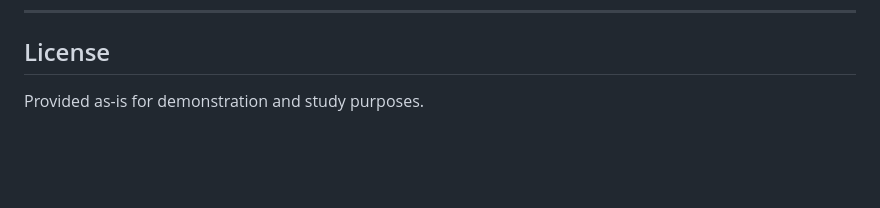
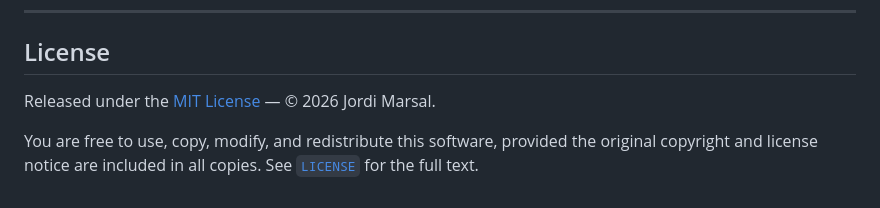
Before and after one commit to jordimarsal/redis-toolkit, a Markdown page: README.md, the part around the change. Rendered like a GitHub page; blank space fills up the shorter version.

Commit message:
docs: finalize LICENSE section in README

```diff
--- a/README.md
+++ b/README.md
@@ -261,4 +261,8 @@ passing test.
 
 ## License
 
-Provided as-is for demonstration and study purposes.
+Released under the [MIT License](LICENSE) — © 2026 Jordi Marsal.
+
+You are free to use, copy, modify, and redistribute this software, provided the
+original copyright and license notice are included in all copies. See
+[`LICENSE`](LICENSE) for the full text.
```
